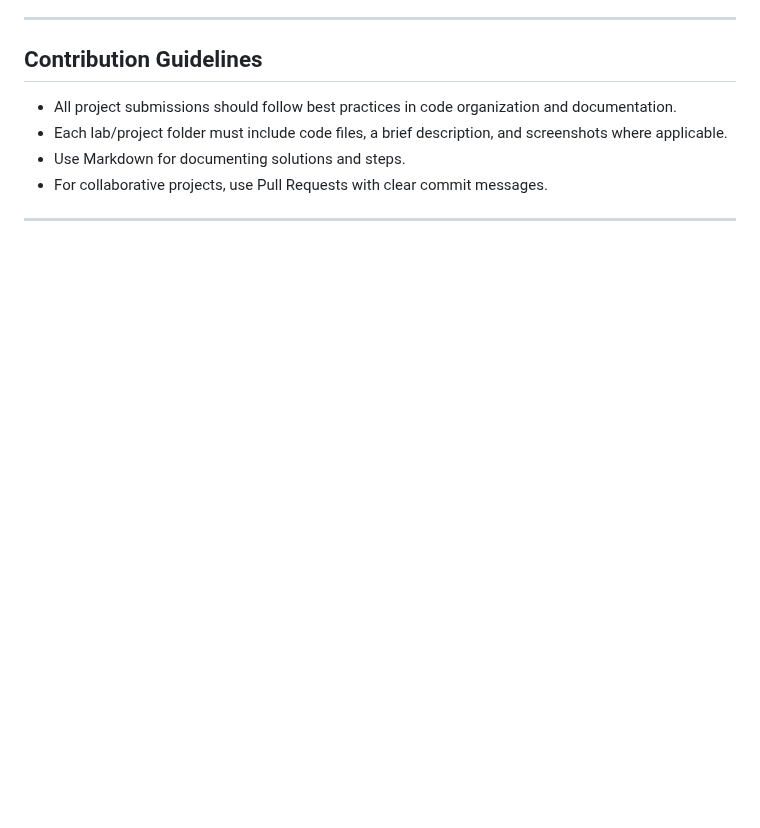
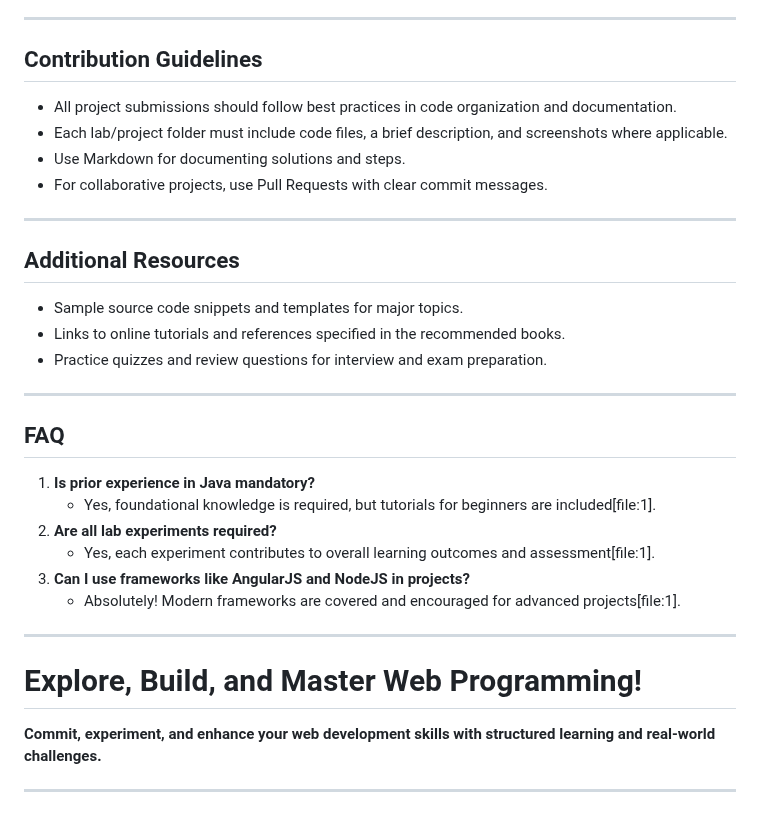
Before and after one commit to Himanshu49Gaur/Python_Tools, a Markdown page: IWP/readme.md, the part around the change. Drawn GitHub-style; blank space fills up the shorter version.

```diff
--- a/IWP/readme.md
+++ b/IWP/readme.md
@@ -143,3 +143,28 @@ By the end of this module, you’ll be equipped to:
 - For collaborative projects, use Pull Requests with clear commit messages.
 
 ---
+
+## Additional Resources
+
+- Sample source code snippets and templates for major topics.
+- Links to online tutorials and references specified in the recommended books.
+- Practice quizzes and review questions for interview and exam preparation.
+
+---
+
+## FAQ
+
+1. **Is prior experience in Java mandatory?**
+   - Yes, foundational knowledge is required, but tutorials for beginners are included[file:1].
+2. **Are all lab experiments required?**
+   - Yes, each experiment contributes to overall learning outcomes and assessment[file:1].
+3. **Can I use frameworks like AngularJS and NodeJS in projects?**
+   - Absolutely! Modern frameworks are covered and encouraged for advanced projects[file:1].
+
+---
+
+# Explore, Build, and Master Web Programming!
+
+**Commit, experiment, and enhance your web development skills with structured learning and real-world challenges.**
+
+---
```
